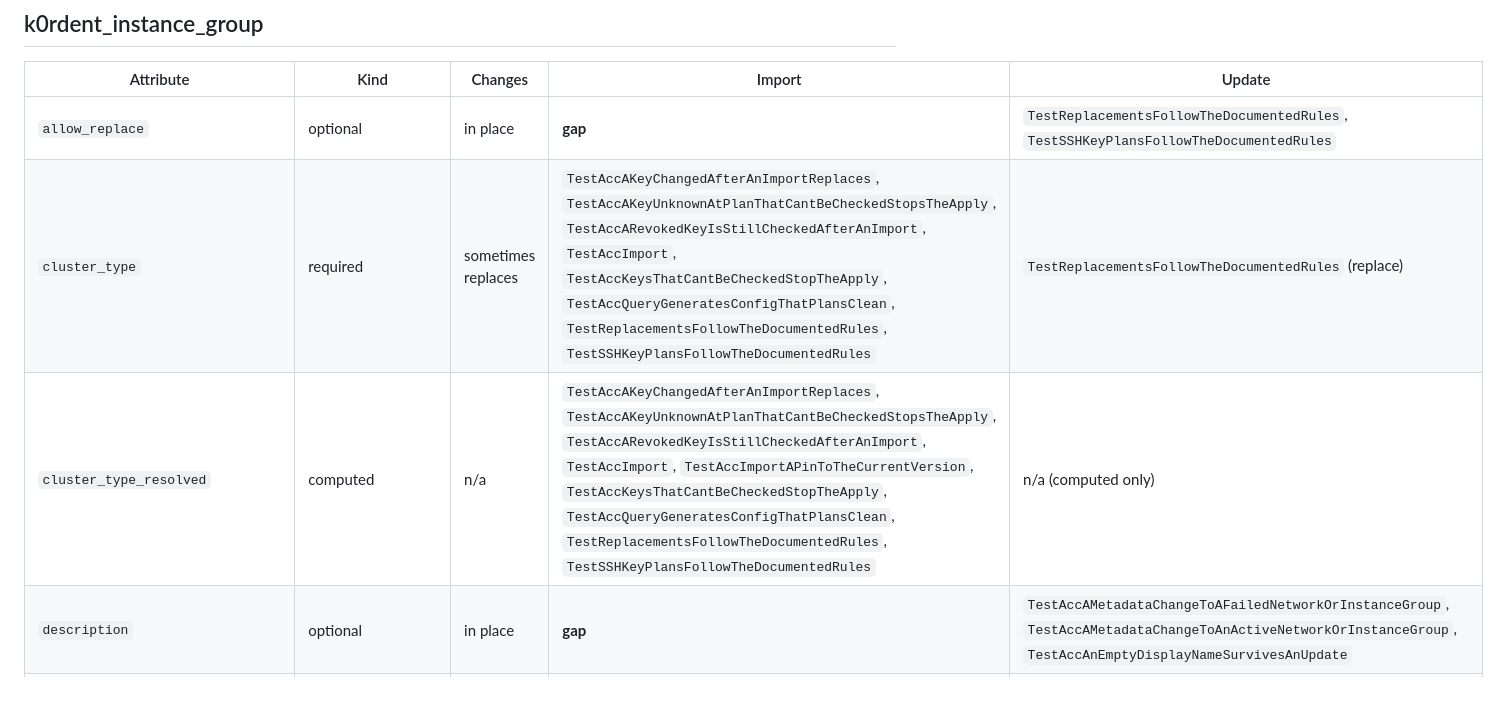
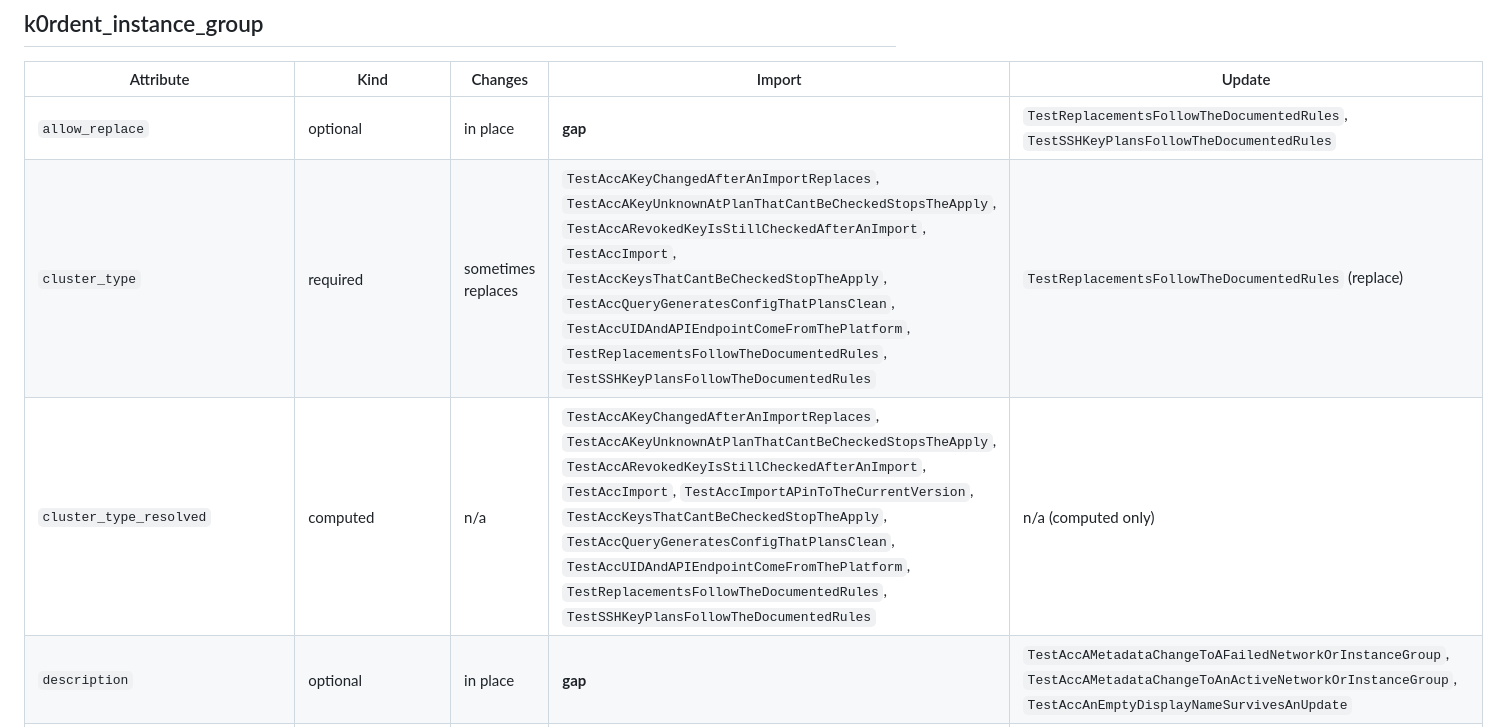
Before and after one commit to k0rdent/terraform-provider-k0rdent, a Markdown page: docs/testing-matrix.md, the part around one of its changes. GitHub-like rendering; blank space fills up the shorter version.

```diff
--- a/docs/testing-matrix.md
+++ b/docs/testing-matrix.md
@@ -75,6 +75,6 @@ How to read a row:
 | Attribute | Kind | Changes | Import | Update |
 | --- | --- | --- | --- | --- |
 | `allow_replace` | optional | in place | **gap** | `TestReplacementsFollowTheDocumentedRules`, `TestSSHKeyPlansFollowTheDocumentedRules` |
-| `cluster_type` | required | sometimes replaces | `TestAccAKeyChangedAfterAnImportReplaces`, `TestAccAKeyUnknownAtPlanThatCantBeCheckedStopsTheApply`, `TestAccARevokedKeyIsStillCheckedAfterAnImport`, `TestAccImport`, `TestAccKeysThatCantBeCheckedStopTheApply`, `TestAccQueryGeneratesConfigThatPlansClean`, `TestReplacementsFollowTheDocumentedRules`, `TestSSHKeyPlansFollowTheDocumentedRules` | `TestReplacementsFollowTheDocumentedRules` (replace) |
-| `cluster_type_resolved` | computed | n/a | `TestAccAKeyChangedAfterAnImportReplaces`, `TestAccAKeyUnknownAtPlanThatCantBeCheckedStopsTheApply`, `TestAccARevokedKeyIsStillCheckedAfterAnImport`, `TestAccImport`, `TestAccImportAPinToTheCurrentVersion`, `TestAccKeysThatCantBeCheckedStopTheApply`, `TestAccQueryGeneratesConfigThatPlansClean`, `TestReplacementsFollowTheDocumentedRules`, `TestSSHKeyPlansFollowTheDocumentedRules` | n/a (computed only) |
+| `cluster_type` | required | sometimes replaces | `TestAccAKeyChangedAfterAnImportReplaces`, `TestAccAKeyUnknownAtPlanThatCantBeCheckedStopsTheApply`, `TestAccARevokedKeyIsStillCheckedAfterAnImport`, `TestAccImport`, `TestAccKeysThatCantBeCheckedStopTheApply`, `TestAccQueryGeneratesConfigThatPlansClean`, `TestAccUIDAndAPIEndpointComeFromThePlatform`, `TestReplacementsFollowTheDocumentedRules`, `TestSSHKeyPlansFollowTheDocumentedRules` | `TestReplacementsFollowTheDocumentedRules` (replace) |
+| `cluster_type_resolved` | computed | n/a | `TestAccAKeyChangedAfterAnImportReplaces`, `TestAccAKeyUnknownAtPlanThatCantBeCheckedStopsTheApply`, `TestAccARevokedKeyIsStillCheckedAfterAnImport`, `TestAccImport`, `TestAccImportAPinToTheCurrentVersion`, `TestAccKeysThatCantBeCheckedStopTheApply`, `TestAccQueryGeneratesConfigThatPlansClean`, `TestAccUIDAndAPIEndpointComeFromThePlatform`, `TestReplacementsFollowTheDocumentedRules`, `TestSSHKeyPlansFollowTheDocumentedRules` | n/a (computed only) |
 | `description` | optional | in place | **gap** | `TestAccAMetadataChangeToAFailedNetworkOrInstanceGroup`, `TestAccAMetadataChangeToAnActiveNetworkOrInstanceGroup`, `TestAccAnEmptyDisplayNameSurvivesAnUpdate` |
```
Also changed, not shown: other parts of docs/testing-matrix.md (+30 -27 lines).
